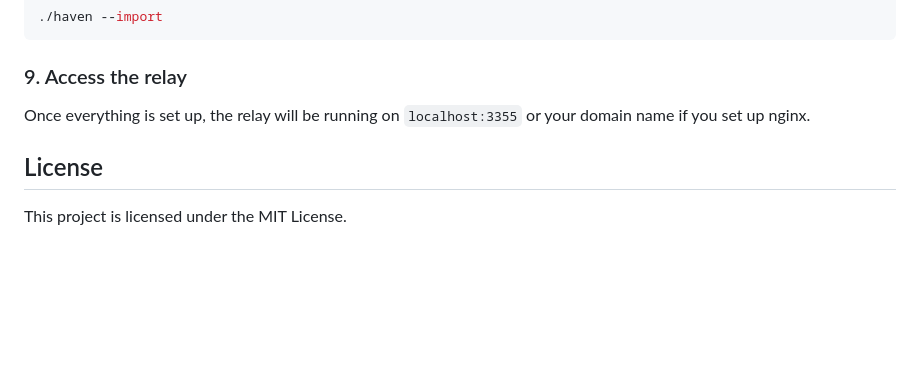
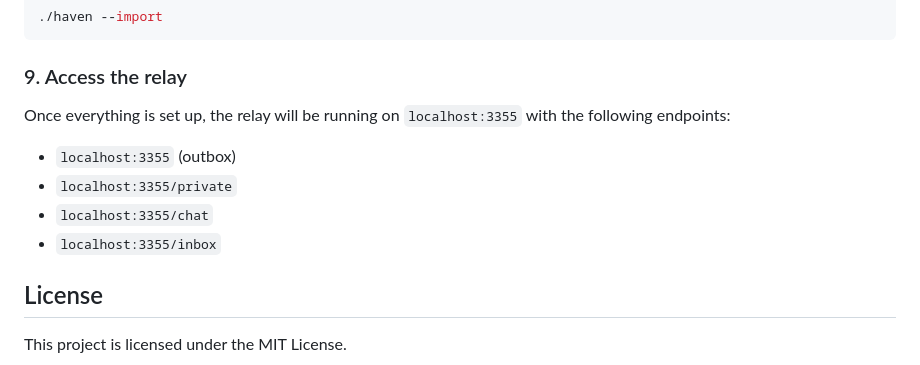
Before and after one commit to bitvora/haven, a Markdown page: README.md, the part around the change. Rendered like a GitHub page; blank space fills up the shorter version.

Commit message:
add endpoints to readme

```diff
--- a/README.md
+++ b/README.md
@@ -163,7 +163,12 @@ If you want to import your old notes and notes you're tagged in from other relay
 
 ### 9. Access the relay
 
-Once everything is set up, the relay will be running on `localhost:3355` or your domain name if you set up nginx.
+Once everything is set up, the relay will be running on `localhost:3355` with the following endpoints:
+
+- `localhost:3355` (outbox)
+- `localhost:3355/private`
+- `localhost:3355/chat`
+- `localhost:3355/inbox`
 
 ## License
 
```
